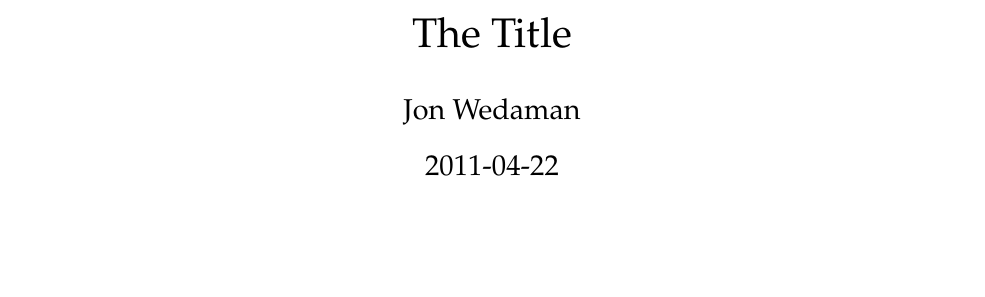
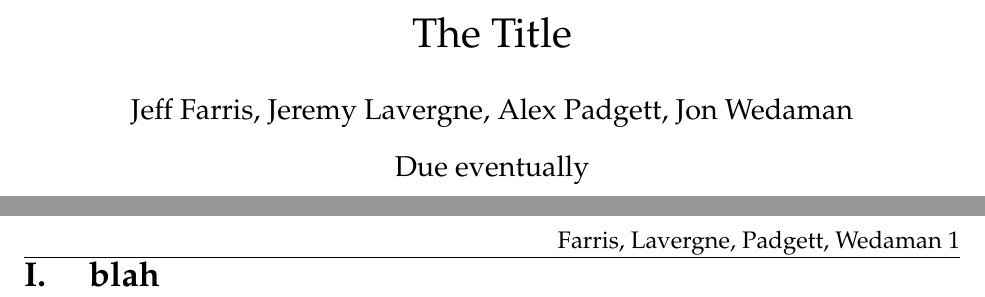
Before and after one commit to Markues/UC-CS668-Parallel-Computing-Labs-2011, a LaTeX document (Lab2-reduction/report/report.tex): part of the page before the commit and two parts of pages 1 and 2 of 2 after it, the two joined at a grey line, cut so that both start at the same text, the shorter picture padded with empty space. Compiled offline with pdfLaTeX.

Commit message:
added template for report

```diff
--- a/Lab2-reduction/report/report.tex
+++ b/Lab2-reduction/report/report.tex
@@ -1,10 +1,10 @@
 \documentclass[12pt]{article}
-\newcommand{\MyFullName}{Jon Wedaman}
-\newcommand{\MyLastName}{Wedaman}
+\newcommand{\MyFullName}{Jeff Farris, Jeremy Lavergne, Alex Padgett, Jon Wedaman}
+\newcommand{\MyLastName}{Farris, Lavergne, Padgett, Wedaman}
 \RequirePackage{macroNorm}
 \title{ The Title }
 \author{\MyFullName}
-\date{2011-04-22}
+\date{ Due eventually }
 \begin{document}
 \maketitle
 \thispagestyle{empty}
@@ -14,6 +14,8 @@
 \setcounter{page}{0}
 \newpage
 
-%content
+\def\thesection{\Roman{section}.}
+
+\section{ blah }
 
 \end{document}
```
